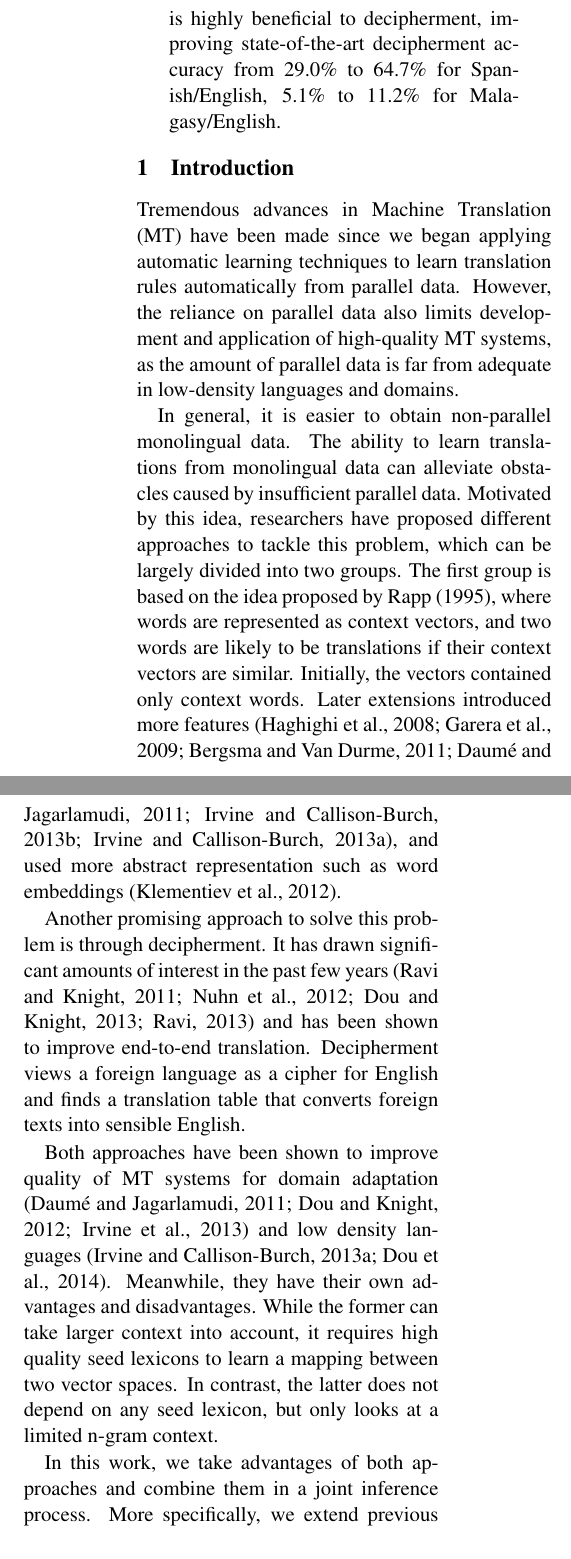
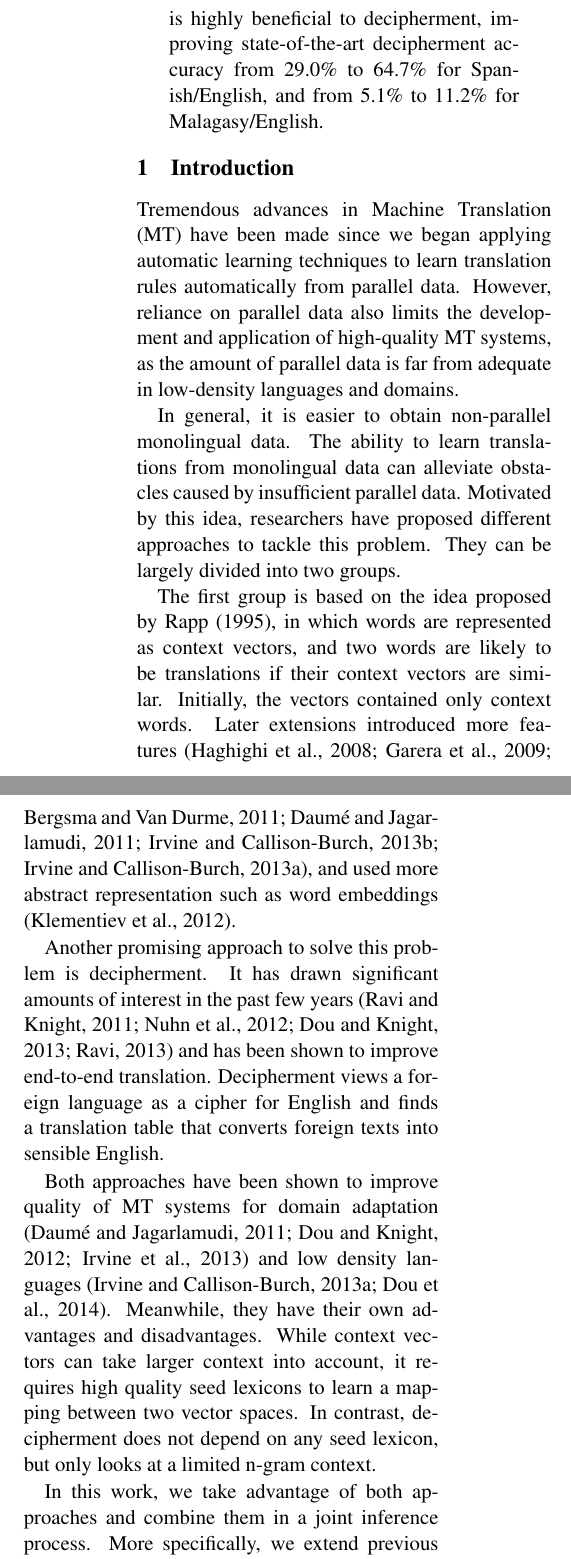
Before and after one commit to qdou/acl2015_decipherment_v2, a LaTeX paper (index.tex, which reads intro.tex): two parts of the columns of page 1 of 9, joined at a grey line, cut so that both start at the same text. Compiled offline with pdfLaTeX.

Commit message:
revision

```diff
--- a/index.tex
+++ b/index.tex
@@ -33,7 +33,7 @@
 \begin{document}
 \maketitle
 \begin{abstract}
-We introduce into Bayesian decipherment a base distribution derived from similarities of word embeddings. We integrate learning of embedding similarities with decipherment in a stochastic EM process using only non-parallel data. Experimental results show that the base distribution is highly beneficial to decipherment, improving state-of-the-art decipherment accuracy from 29.0\% to 64.7\% for Spanish/English, 5.1\% to 11.2\% for Malagasy/English.
+We introduce into Bayesian decipherment a base distribution derived from similarities of word embeddings. We integrate learning of embedding similarities with decipherment in a stochastic EM process using only non-parallel data. Experimental results show that the base distribution is highly beneficial to decipherment, improving state-of-the-art decipherment accuracy from 29.0\% to 64.7\% for Spanish/English, and from 5.1\% to 11.2\% for Malagasy/English.
 \end{abstract}
 
 \input{intro}
--- a/intro.tex
+++ b/intro.tex
@@ -1,14 +1,16 @@
 \section{Introduction}
 
-Tremendous advances in Machine Translation (MT) have been made since we began applying automatic learning techniques to learn translation rules automatically from parallel data. However, the reliance on parallel data also limits development and application of high-quality MT systems, as the amount of parallel data is far from adequate in low-density languages and domains.
+Tremendous advances in Machine Translation (MT) have been made since we began applying automatic learning techniques to learn translation rules automatically from parallel data. However, reliance on parallel data also limits the development and application of high-quality MT systems, as the amount of parallel data is far from adequate in low-density languages and domains.
 
-In general, it is easier to obtain non-parallel monolingual data. The ability to learn translations from monolingual data can alleviate obstacles caused by insufficient parallel data.  Motivated by this idea, researchers have proposed different approaches to tackle this problem, which can be largely divided into two groups. The first group is based on the idea proposed by \newcite{Rapp:1995}, where words are represented as context vectors, and two words are likely to be translations if their context vectors are similar. Initially, the vectors contained only context words. Later extensions introduced more features \cite{haghighi-EtAl:2008:ACLMain,Garera:2009,Bergsma:2011,Daume:2011:DAM:2002736.2002819,irvine-callisonburch:2013,irvine-callisonburch:2013:WMT}, and used more abstract representation such as word embeddings \cite{KlementievCOLING}.
+In general, it is easier to obtain non-parallel monolingual data. The ability to learn translations from monolingual data can alleviate obstacles caused by insufficient parallel data.  Motivated by this idea, researchers have proposed different approaches to tackle this problem. They can be largely divided into two groups.
 
-Another promising approach to solve this problem is through decipherment. It has drawn significant amounts of interest in the past few years \cite{ravi-knight:2011,Nuhn:2012,dou-knight:2013:EMNLP,ravi:2013} and has been shown to improve end-to-end translation. Decipherment views a foreign language as a cipher for English and finds a translation table that converts foreign texts into sensible English.
+The first group is based on the idea proposed by \newcite{Rapp:1995}, in which words are represented as context vectors, and two words are likely to be translations if their context vectors are similar. Initially, the vectors contained only context words. Later extensions introduced more features \cite{haghighi-EtAl:2008:ACLMain,Garera:2009,Bergsma:2011,Daume:2011:DAM:2002736.2002819,irvine-callisonburch:2013,irvine-callisonburch:2013:WMT}, and used more abstract representation such as word embeddings \cite{KlementievCOLING}.
 
-Both approaches have been shown to improve quality of MT systems for domain adaptation \cite{Daume:2011:DAM:2002736.2002819,Dou:2012,irvineQuirkDaumeEMNLP13} and low density languages \cite{irvine-callisonburch:2013:WMT,dou-vaswani-knight:2014:EMNLP2014}. Meanwhile, they have their own advantages and disadvantages. While the former can take larger context into account, it requires high quality seed lexicons to learn a mapping between two vector spaces. In contrast, the latter does not depend on any seed lexicon, but only looks at a limited n-gram context.
+Another promising approach to solve this problem is decipherment. It has drawn significant amounts of interest in the past few years \cite{ravi-knight:2011,Nuhn:2012,dou-knight:2013:EMNLP,ravi:2013} and has been shown to improve end-to-end translation. Decipherment views a foreign language as a cipher for English and finds a translation table that converts foreign texts into sensible English.
 
-In this work, we take advantages of both approaches and combine them in a joint inference process. More specifically, we extend previous work in large scale Bayesian decipherment by introducing a better base distribution derived from similarities of word embedding vectors. The main contributions of this work are:
+Both approaches have been shown to improve quality of MT systems for domain adaptation \cite{Daume:2011:DAM:2002736.2002819,Dou:2012,irvineQuirkDaumeEMNLP13} and low density languages \cite{irvine-callisonburch:2013:WMT,dou-vaswani-knight:2014:EMNLP2014}. Meanwhile, they have their own advantages and disadvantages. While context vectors can take larger context into account, it requires high quality seed lexicons to learn a mapping between two vector spaces. In contrast, decipherment does not depend on any seed lexicon, but only looks at a limited n-gram context.
+
+In this work, we take advantage of both approaches and combine them in a joint inference process. More specifically, we extend previous work in large scale Bayesian decipherment by introducing a better base distribution derived from similarities of word embedding vectors. The main contributions of this work are:
 
 \begin{itemize}
 \item We propose a new framework that combines the two main approaches to finding translations from monolingual data only.
```
Also changed, not shown: bg.tex (+4 -4 lines), decipher-exp.tex (+1 -1 lines), dmr_embeddings.tex (+4 -4 lines).
